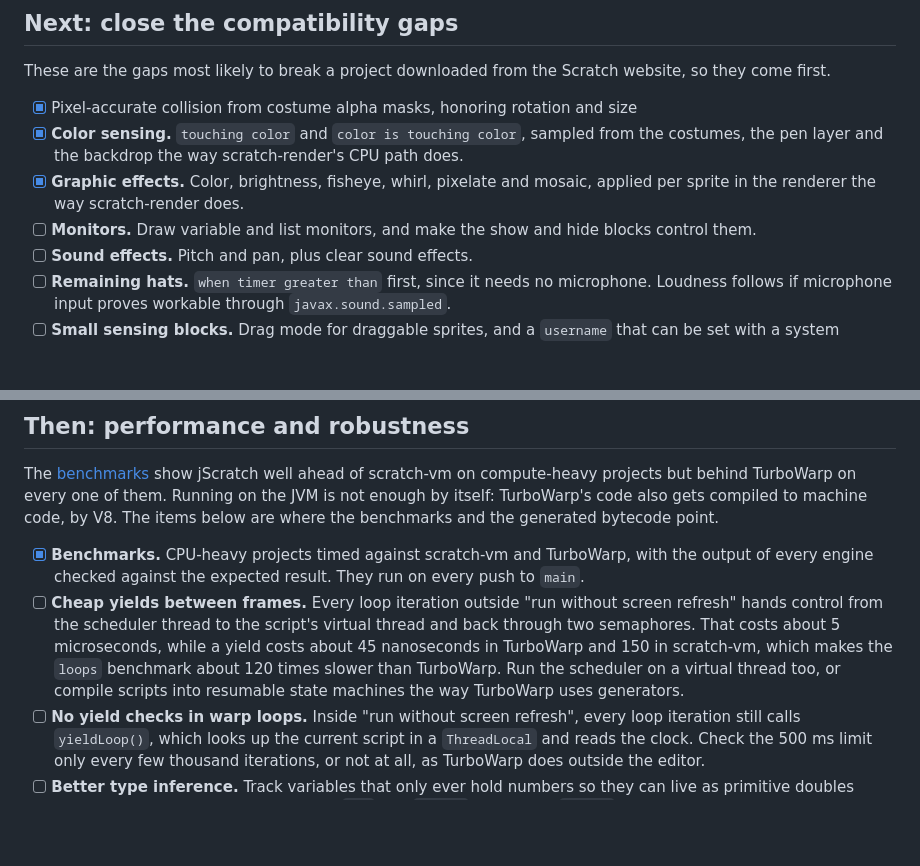
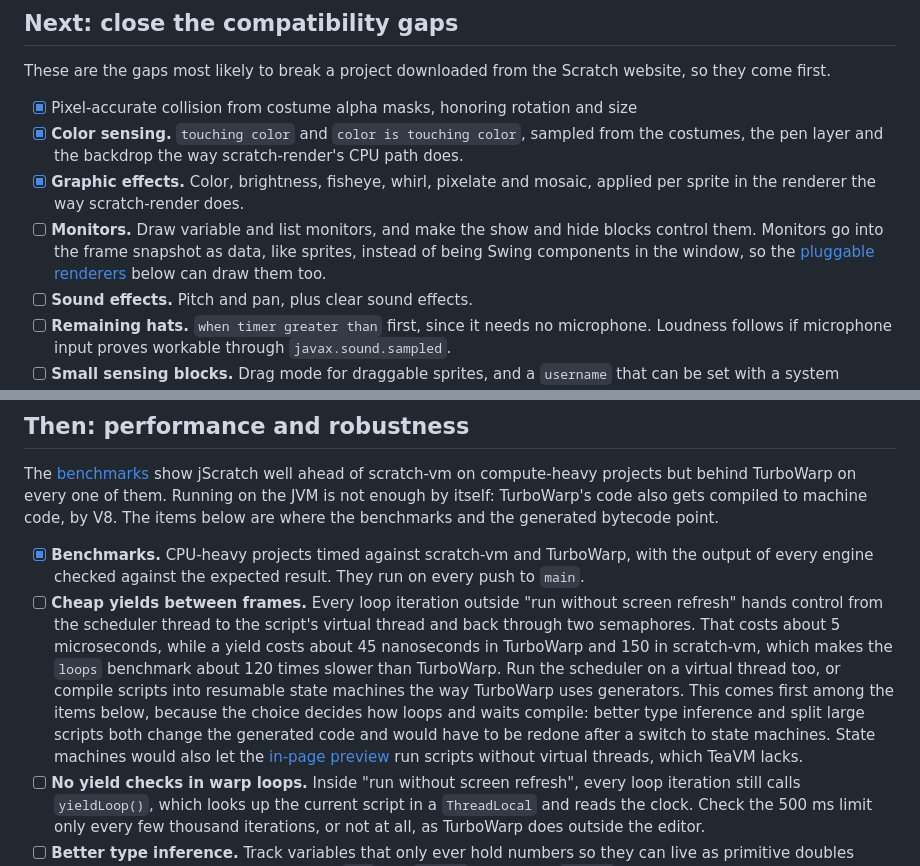
Before and after one commit to AstroBlocksMod/jScratch, a Markdown page: docs/roadmap.md, 2 parts joined by grey strips. Drawn GitHub-style; blank space fills up the shorter version.

Commit message:
reorder some things

```diff
--- a/docs/roadmap.md
+++ b/docs/roadmap.md
@@ -21,7 +21,7 @@ These are the gaps most likely to break a project downloaded from the Scratch we
 - [x] Pixel-accurate collision from costume alpha masks, honoring rotation and size
 - [x] **Color sensing.** `touching color` and `color is touching color`, sampled from the costumes, the pen layer and the backdrop the way scratch-render's CPU path does.
 - [x] **Graphic effects.** Color, brightness, fisheye, whirl, pixelate and mosaic, applied per sprite in the renderer the way scratch-render does.
-- [ ] **Monitors.** Draw variable and list monitors, and make the show and hide blocks control them.
+- [ ] **Monitors.** Draw variable and list monitors, and make the show and hide blocks control them. Monitors go into the frame snapshot as data, like sprites, instead of being Swing components in the window, so the [pluggable renderers](#then-performance-and-robustness) below can draw them too.
 - [ ] **Sound effects.** Pitch and pan, plus clear sound effects.
 - [ ] **Remaining hats.** `when timer greater than` first, since it needs no microphone. Loudness follows if microphone input proves workable through `javax.sound.sampled`.
 - [ ] **Small sensing blocks.** Drag mode for draggable sprites, and a `username` that can be set with a system property.
@@ -31,7 +31,7 @@ These are the gaps most likely to break a project downloaded from the Scratch we
 The [benchmarks](benchmarks.md) show jScratch well ahead of scratch-vm on compute-heavy projects but behind TurboWarp on every one of them. Running on the JVM is not enough by itself: TurboWarp's code also gets compiled to machine code, by V8. The items below are where the benchmarks and the generated bytecode point.
 
 - [x] **Benchmarks.** CPU-heavy projects timed against scratch-vm and TurboWarp, with the output of every engine checked against the expected result. They run on every push to `main`.
-- [ ] **Cheap yields between frames.** Every loop iteration outside "run without screen refresh" hands control from the scheduler thread to the script's virtual thread and back through two semaphores. That costs about 5 microseconds, while a yield costs about 45 nanoseconds in TurboWarp and 150 in scratch-vm, which makes the `loops` benchmark about 120 times slower than TurboWarp. Run the scheduler on a virtual thread too, or compile scripts into resumable state machines the way TurboWarp uses generators.
+- [ ] **Cheap yields between frames.** Every loop iteration outside "run without screen refresh" hands control from the scheduler thread to the script's virtual thread and back through two semaphores. That costs about 5 microseconds, while a yield costs about 45 nanoseconds in TurboWarp and 150 in scratch-vm, which makes the `loops` benchmark about 120 times slower than TurboWarp. Run the scheduler on a virtual thread too, or compile scripts into resumable state machines the way TurboWarp uses generators. This comes first among the items below, because the choice decides how loops and waits compile: better type inference and split large scripts both change the generated code and would have to be redone after a switch to state machines. State machines would also let the [in-page preview](#playground) run scripts without virtual threads, which TeaVM lacks.
 - [ ] **No yield checks in warp loops.** Inside "run without screen refresh", every loop iteration still calls `yieldLoop()`, which looks up the current script in a `ThreadLocal` and reads the clock. Check the 500 ms limit only every few thousand iterations, or not at all, as TurboWarp does outside the editor.
 - [ ] **Better type inference.** Track variables that only ever hold numbers so they can live as primitive doubles instead of boxed objects. Today every `set` and `change` allocates a `Double`.
 - [ ] **Typed comparisons.** Comparing a variable with a number literal boxes the literal and goes through the general `Cast.compare(Object, Object)`. Emit a numeric comparison when one side is known to be a number and the other is a number at run time.
```
